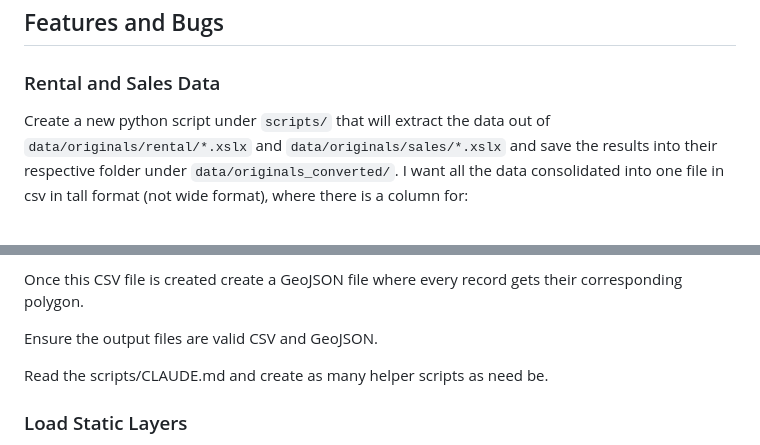
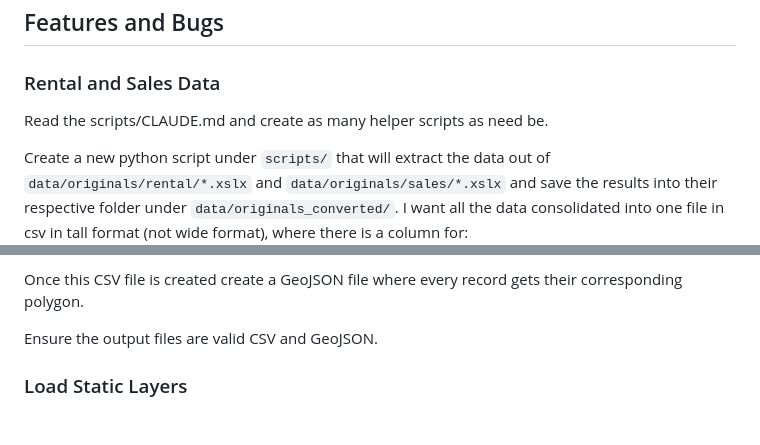
Before and after one commit to neozenith/new-lease-on-life, a Markdown page: TODO.md, 2 parts joined by grey strips. Drawn GitHub-style; blank space fills up the shorter version.

Commit message:
update TODO

```diff
--- a/TODO.md
+++ b/TODO.md
@@ -3,6 +3,8 @@
 ## Features and Bugs
 
 ### Rental and Sales Data
+
+Read the scripts/CLAUDE.md and create as many helper scripts as need be.
 
 Create a new python script under `scripts/` that will extract the data out of `data/originals/rental/*.xslx` and `data/originals/sales/*.xslx` and save the results into their respective folder under `data/originals_converted/`.
 I want all the data consolidated into one file in csv in tall format (not wide format), where there is a column for:
@@ -23,7 +25,7 @@ Once this CSV file is created create a GeoJSON file where every record gets thei
 
 Ensure the output files are valid CSV and GeoJSON.
 
-Read the scripts/CLAUDE.md and create as many helper scripts as need be.
+
 
 ### Load Static Layers
 
```
